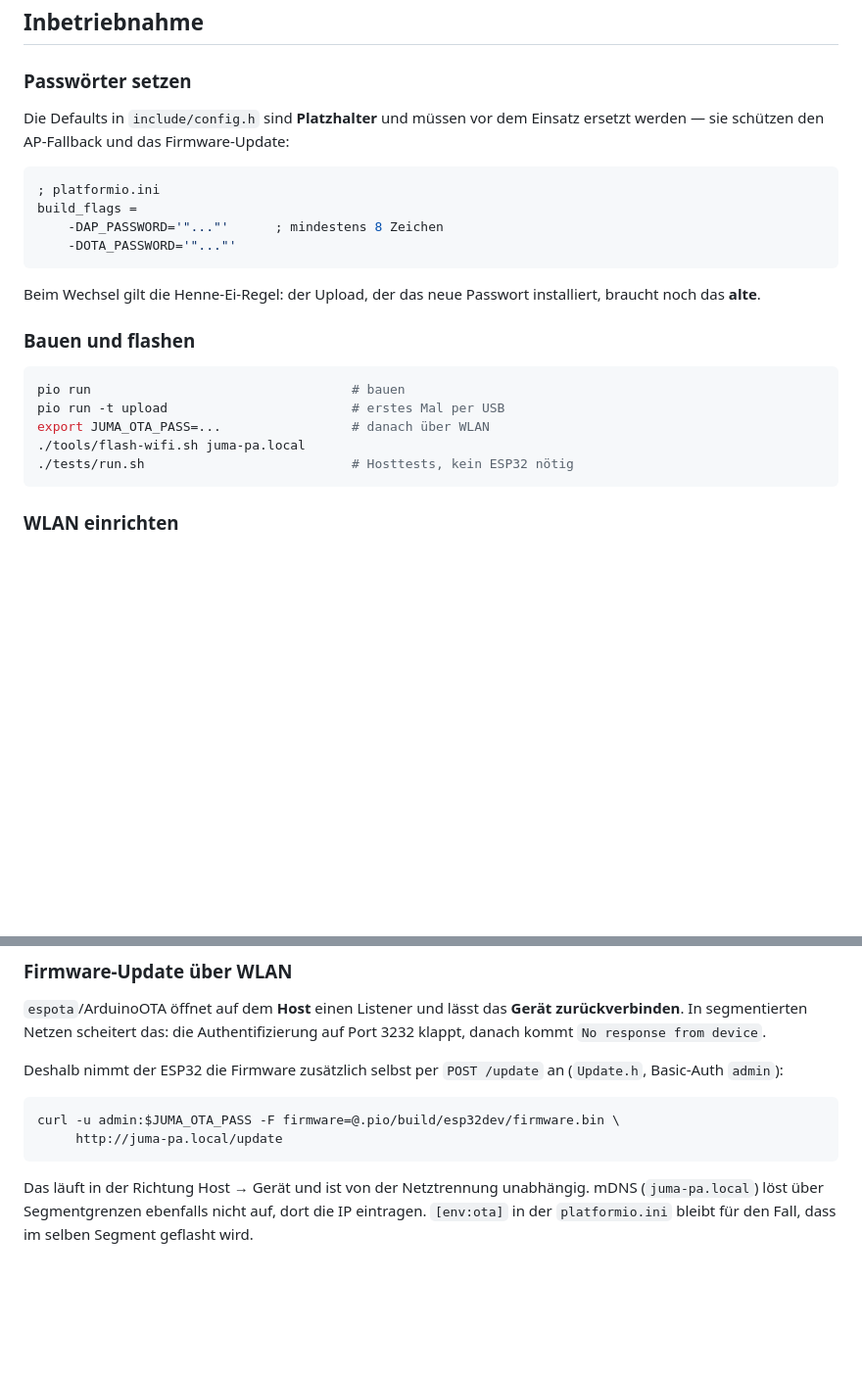
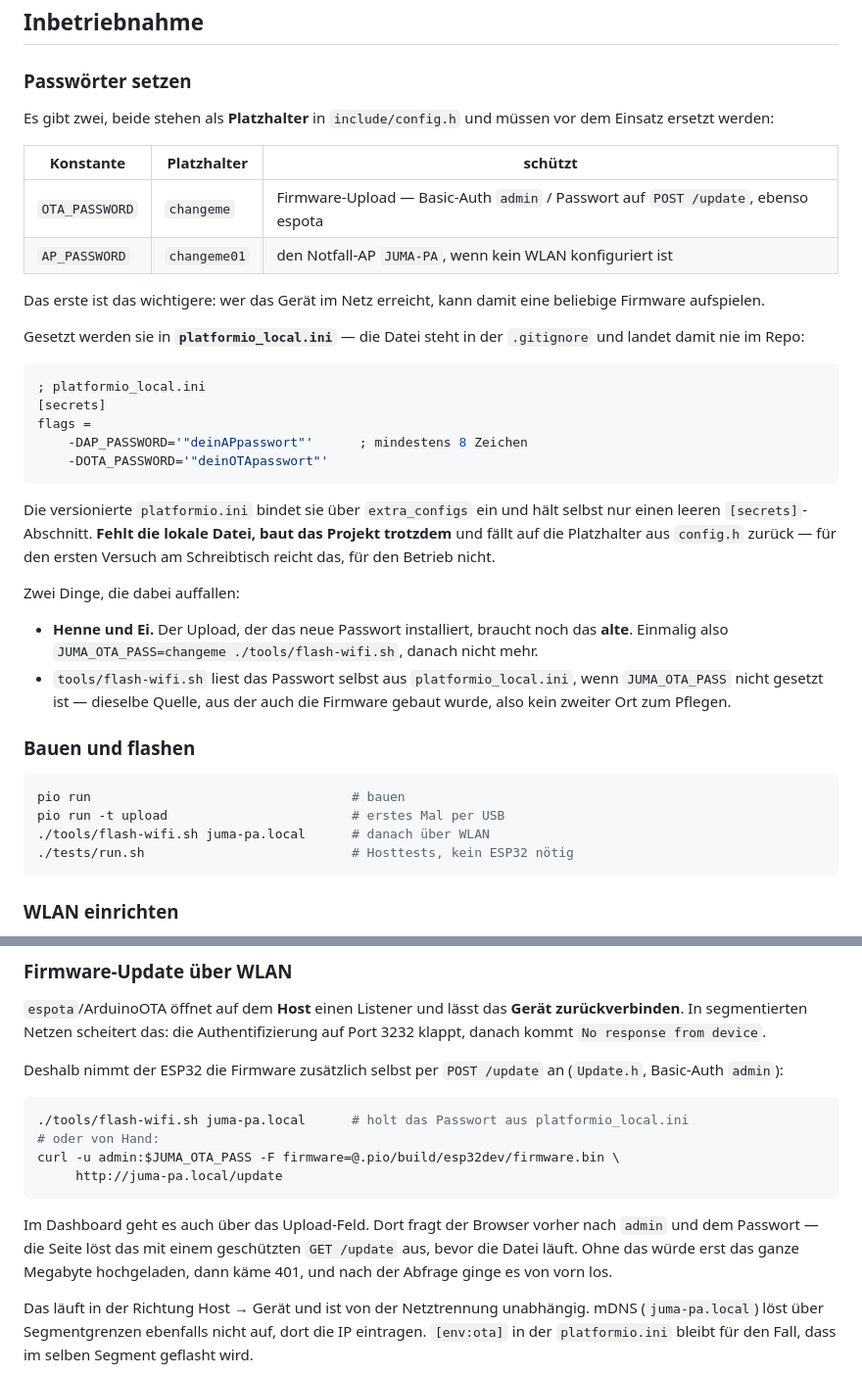
Before and after one commit to jcmerg/juma-pa100d-esp32, a Markdown page: README.md, 2 parts joined by grey strips. Shown at 98% size. GitHub-like rendering; blank space fills up the shorter version.

Commit message:
README: Passwoerter und platformio_local.ini dokumentieren
Der Abschnitt beschrieb noch build_flags direkt in der versionierten
platformio.ini und nannte platformio_local.ini gar nicht. Jetzt mit dem
Format der lokalen Datei, dem Hinweis dass das Projekt auch ohne sie baut,
der Henne-Ei-Regel beim Wechsel und der automatischen Passwortsuche des
Flash-Skripts. Dazu der Web-Upload mit vorgeschalteter Anmeldung.

````diff
--- a/README.md
+++ b/README.md
@@ -153,26 +153,48 @@ bevor das erste Bandkommando fliegt. Beenden mit kurzem PWR-Druck.
 
 ### Passwörter setzen
 
-Die Defaults in `include/config.h` sind **Platzhalter** und müssen vor dem
-Einsatz ersetzt werden — sie schützen den AP-Fallback und das Firmware-Update:
+Es gibt zwei, beide stehen als **Platzhalter** in `include/config.h` und müssen
+vor dem Einsatz ersetzt werden:
+
+| Konstante | Platzhalter | schützt |
+|---|---|---|
+| `OTA_PASSWORD` | `changeme` | Firmware-Upload — Basic-Auth `admin` / Passwort auf `POST /update`, ebenso espota |
+| `AP_PASSWORD` | `changeme01` | den Notfall-AP `JUMA-PA`, wenn kein WLAN konfiguriert ist |
+
+Das erste ist das wichtigere: wer das Gerät im Netz erreicht, kann damit eine
+beliebige Firmware aufspielen.
+
+Gesetzt werden sie in **`platformio_local.ini`** — die Datei steht in der
+`.gitignore` und landet damit nie im Repo:
 
 ```ini
-; platformio.ini
-build_flags =
-    -DAP_PASSWORD='"..."'      ; mindestens 8 Zeichen
-    -DOTA_PASSWORD='"..."'
+; platformio_local.ini
+[secrets]
+flags =
+    -DAP_PASSWORD='"deinAPpasswort"'      ; mindestens 8 Zeichen
+    -DOTA_PASSWORD='"deinOTApasswort"'
 ```
 
-Beim Wechsel gilt die Henne-Ei-Regel: der Upload, der das neue Passwort
-installiert, braucht noch das **alte**.
+Die versionierte `platformio.ini` bindet sie über `extra_configs` ein und hält
+selbst nur einen leeren `[secrets]`-Abschnitt. **Fehlt die lokale Datei, baut
+das Projekt trotzdem** und fällt auf die Platzhalter aus `config.h` zurück — für
+den ersten Versuch am Schreibtisch reicht das, für den Betrieb nicht.
+
+Zwei Dinge, die dabei auffallen:
+
+- **Henne und Ei.** Der Upload, der das neue Passwort installiert, braucht noch
+  das **alte**. Einmalig also `JUMA_OTA_PASS=changeme ./tools/flash-wifi.sh`,
+  danach nicht mehr.
+- `tools/flash-wifi.sh` liest das Passwort selbst aus `platformio_local.ini`,
+  wenn `JUMA_OTA_PASS` nicht gesetzt ist — dieselbe Quelle, aus der auch die
+  Firmware gebaut wurde, also kein zweiter Ort zum Pflegen.
 
 ### Bauen und flashen
 
 ```sh
 pio run                                  # bauen
 pio run -t upload                        # erstes Mal per USB
-export JUMA_OTA_PASS=...                 # danach über WLAN
-./tools/flash-wifi.sh juma-pa.local
+./tools/flash-wifi.sh juma-pa.local      # danach über WLAN
 ./tests/run.sh                           # Hosttests, kein ESP32 nötig
 ```
 
@@ -525,9 +547,16 @@ Deshalb nimmt der ESP32 die Firmware zusätzlich selbst per `POST /update` an
 (`Update.h`, Basic-Auth `admin`):
 
 ```sh
+./tools/flash-wifi.sh juma-pa.local      # holt das Passwort aus platformio_local.ini
+# oder von Hand:
 curl -u admin:$JUMA_OTA_PASS -F firmware=@.pio/build/esp32dev/firmware.bin \
      http://juma-pa.local/update
 ```
+
+Im Dashboard geht es auch über das Upload-Feld. Dort fragt der Browser vorher
+nach `admin` und dem Passwort — die Seite löst das mit einem geschützten
+`GET /update` aus, bevor die Datei läuft. Ohne das würde erst das ganze
+Megabyte hochgeladen, dann käme 401, und nach der Abfrage ginge es von vorn los.
 
 Das läuft in der Richtung Host → Gerät und ist von der Netztrennung unabhängig.
 mDNS (`juma-pa.local`) löst über Segmentgrenzen ebenfalls nicht auf, dort die IP
````
